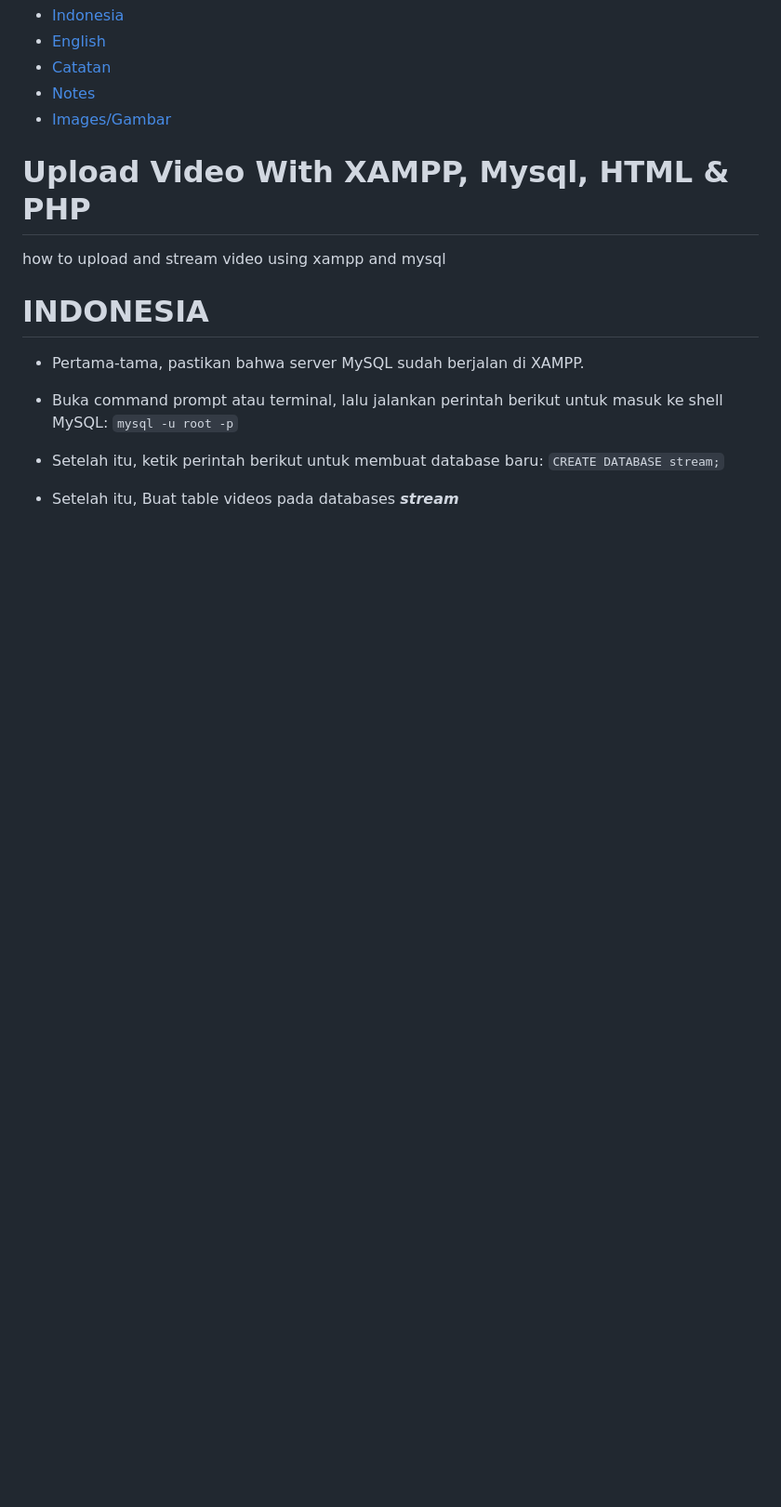
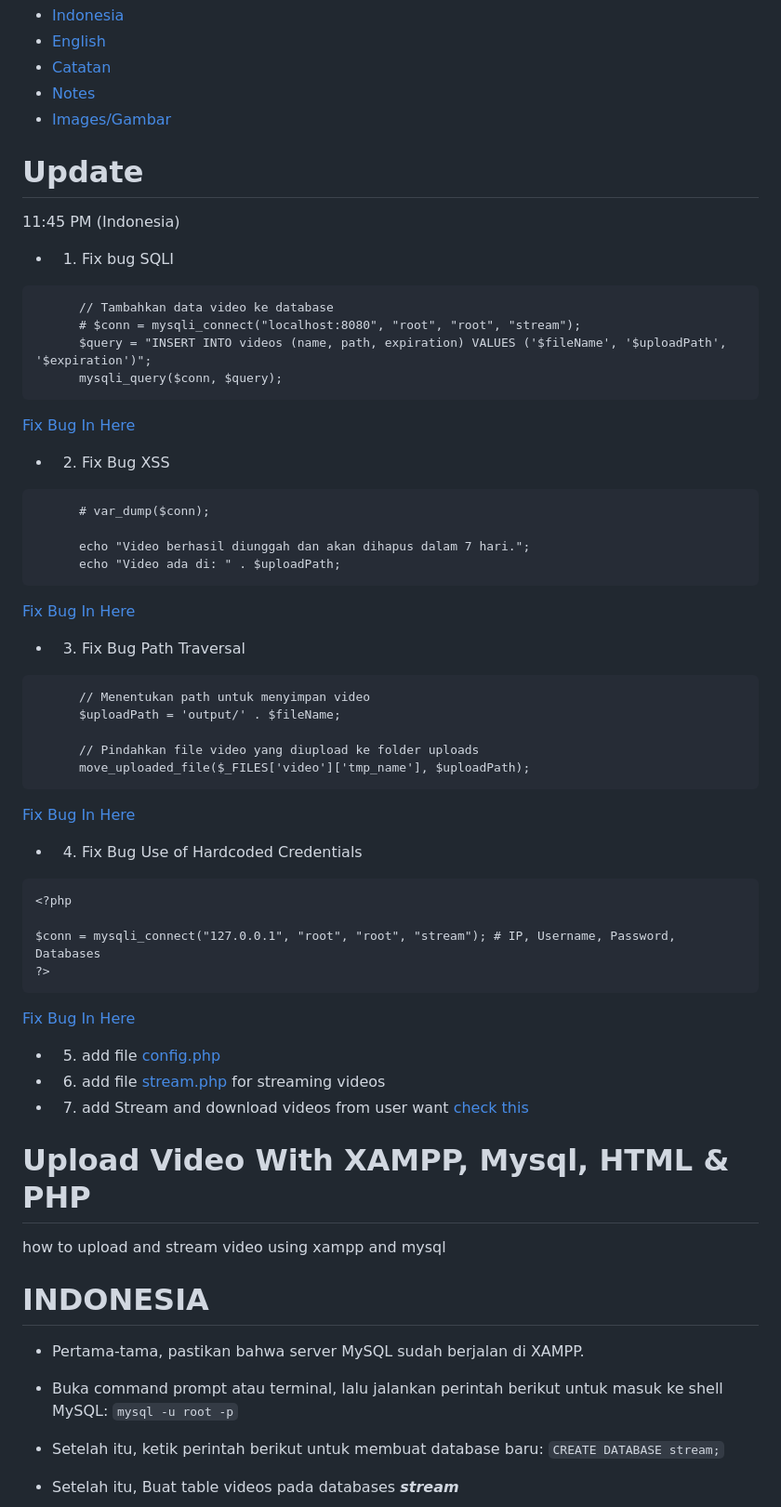
Before and after one commit to Xnuvers007/uploadvideosXAMPP, a Markdown page: README.md, the part around one of its changes. Shown at 93% size. Rendered like a GitHub page; blank space fills up the shorter version.

````diff
--- a/README.md
+++ b/README.md
@@ -6,6 +7,53 @@ CONTENTS:
 - [Catatan](https://github.com/Xnuvers007/uploadvideosXAMPP#catatan)
 - [Notes](https://github.com/Xnuvers007/uploadvideosXAMPP#notes)
 - [Images/Gambar](https://github.com/Xnuvers007/uploadvideosXAMPP#images--gambar)
+
+# Update
+
+11:45 PM (Indonesia)
+- 1. Fix bug SQLI
+```
+      // Tambahkan data video ke database
+      # $conn = mysqli_connect("localhost:8080", "root", "root", "stream");
+      $query = "INSERT INTO videos (name, path, expiration) VALUES ('$fileName', '$uploadPath', '$expiration')";
+      mysqli_query($conn, $query);
+```
+[Fix Bug In Here](https://github.com/Xnuvers007/uploadvideosXAMPP/blob/master/upload.php#L87-L93)
+
+- 2. Fix Bug XSS
+```
+      # var_dump($conn);
+
+      echo "Video berhasil diunggah dan akan dihapus dalam 7 hari.";
+      echo "Video ada di: " . $uploadPath;
+```
+[Fix Bug In Here](https://github.com/Xnuvers007/uploadvideosXAMPP/blob/master/upload.php#L98)
+
+- 3. Fix Bug Path Traversal
+```
+      // Menentukan path untuk menyimpan video
+      $uploadPath = 'output/' . $fileName;
+
+      // Pindahkan file video yang diupload ke folder uploads
+      move_uploaded_file($_FILES['video']['tmp_name'], $uploadPath);
+```
+[Fix Bug In Here](https://github.com/Xnuvers007/uploadvideosXAMPP/blob/master/upload.php#L25-L50)
+
+- 4. Fix Bug Use of Hardcoded Credentials
+```
+<?php
+
+$conn = mysqli_connect("127.0.0.1", "root", "root", "stream"); # IP, Username, Password, Databases
+?>
+```
+[Fix Bug In Here](https://github.com/Xnuvers007/uploadvideosXAMPP/blob/master/connection.php#L7-L13)
+
+- 5. add file [config.php](https://github.com/Xnuvers007/uploadvideosXAMPP/blob/master/config.php)
+
+- 6. add file [stream.php](https://github.com/Xnuvers007/uploadvideosXAMPP/blob/master/output/stream.php) for streaming videos
+
+- 7. add Stream and download videos from user want [check this](https://github.com/Xnuvers007/uploadvideosXAMPP/blob/master/upload.php#L41-L45)
+
 
 # Upload Video With XAMPP, Mysql, HTML & PHP
 how to upload and stream video using xampp and mysql
````
Also changed, not shown: other parts of README.md (+9 -4 lines).
